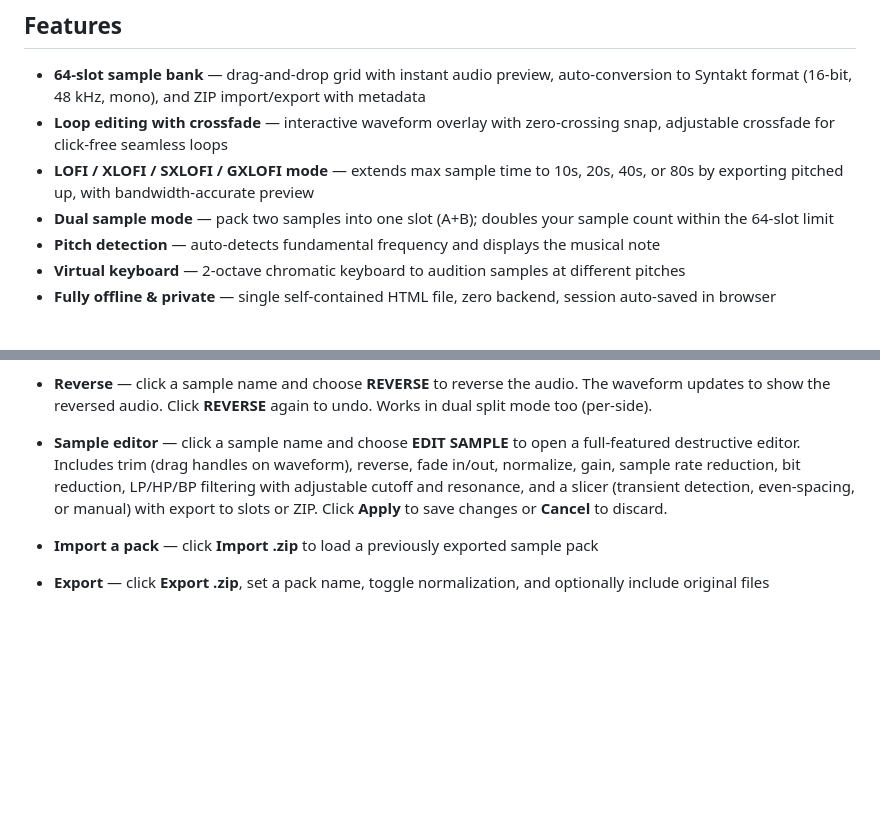
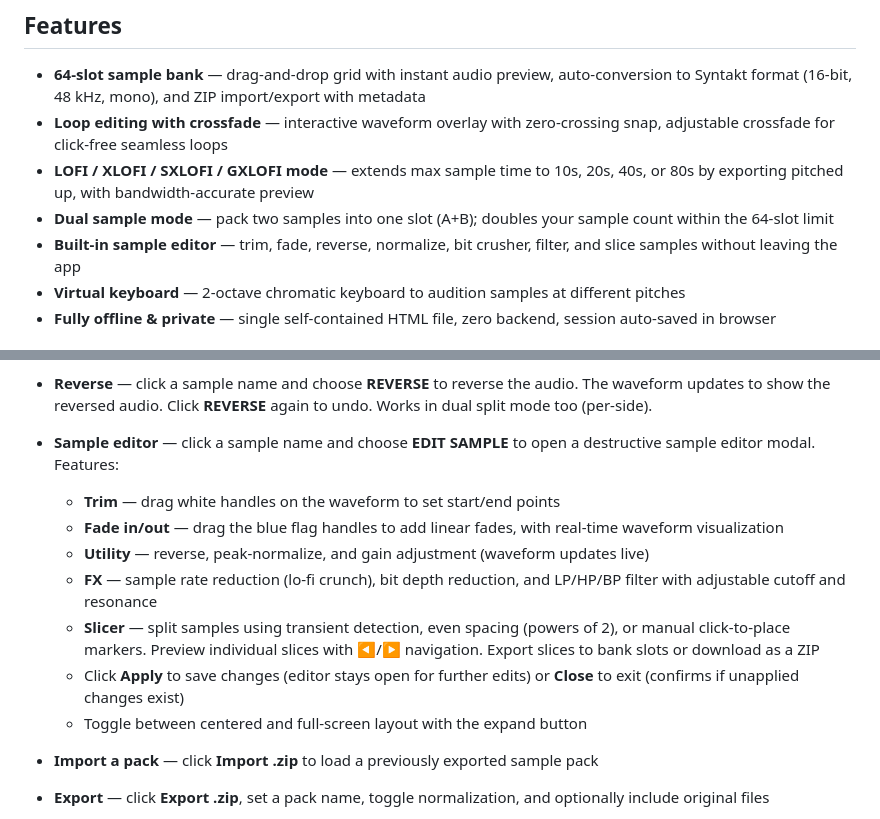
Before and after one commit to sinedied/sympakt, a Markdown page: README.md, 2 parts joined by grey strips. Drawn GitHub-style; blank space fills up the shorter version.

Commit message:
docs: update README to include built-in sample editor features

```diff
--- a/README.md
+++ b/README.md
@@ -27,7 +27,7 @@ Create, preview, and export 64-slot sample banks for the [Elektron Syntakt](http
 - **Loop editing with crossfade** — interactive waveform overlay with zero-crossing snap, adjustable crossfade for click-free seamless loops
 - **LOFI / XLOFI / SXLOFI / GXLOFI mode** — extends max sample time to 10s, 20s, 40s, or 80s by exporting pitched up, with bandwidth-accurate preview
 - **Dual sample mode** — pack two samples into one slot (A+B); doubles your sample count within the 64-slot limit
-- **Pitch detection** — auto-detects fundamental frequency and displays the musical note
+- **Built-in sample editor** — trim, fade, reverse, normalize, bit crusher,  filter, and slice samples without leaving the app
 - **Virtual keyboard** — 2-octave chromatic keyboard to audition samples at different pitches
 - **Fully offline & private** — single self-contained HTML file, zero backend, session auto-saved in browser
 
@@ -47,7 +47,14 @@ Create, preview, and export 64-slot sample banks for the [Elektron Syntakt](http
   **On the Syntakt**: sample A is accessible at the regular slot position (1–64). To play sample B, set the playback direction to **reverse** — B is stored reversed at the end of the WAV, so reversing it plays the original sound. Use a short **decay** or **sample length** to isolate the half you want to hear, since both samples share the same WAV file.
 
 - **Reverse** — click a sample name and choose **REVERSE** to reverse the audio. The waveform updates to show the reversed audio. Click **REVERSE** again to undo. Works in dual split mode too (per-side).
-- **Sample editor** — click a sample name and choose **EDIT SAMPLE** to open a full-featured destructive editor. Includes trim (drag handles on waveform), reverse, fade in/out, normalize, gain, sample rate reduction, bit reduction, LP/HP/BP filtering with adjustable cutoff and resonance, and a slicer (transient detection, even-spacing, or manual) with export to slots or ZIP. Click **Apply** to save changes or **Cancel** to discard.
+- **Sample editor** — click a sample name and choose **EDIT SAMPLE** to open a destructive sample editor modal. Features:
+  - **Trim** — drag white handles on the waveform to set start/end points
+  - **Fade in/out** — drag the blue flag handles to add linear fades, with real-time waveform visualization
+  - **Utility** — reverse, peak-normalize, and gain adjustment (waveform updates live)
+  - **FX** — sample rate reduction (lo-fi crunch), bit depth reduction, and LP/HP/BP filter with adjustable cutoff and resonance
+  - **Slicer** — split samples using transient detection, even spacing (powers of 2), or manual click-to-place markers. Preview individual slices with ◀/▶ navigation. Export slices to bank slots or download as a ZIP
+  - Click **Apply** to save changes (editor stays open for further edits) or **Close** to exit (confirms if unapplied changes exist)
+  - Toggle between centered and full-screen layout with the expand button
 - **Import a pack** — click **Import .zip** to load a previously exported sample pack
 - **Export** — click **Export .zip**, set a pack name, toggle normalization, and optionally include original files
 - **Virtual keyboard** — press **P** or click the keyboard icon to show a 2-octave piano; click a sample slot to select it, then play it chromatically using the on-screen keys or QWERTY shortcuts (A–J for white keys, W/E/T/Y/U for sharps). Use **←/→** to shift the octave range and **↑/↓** to switch between samples
```
